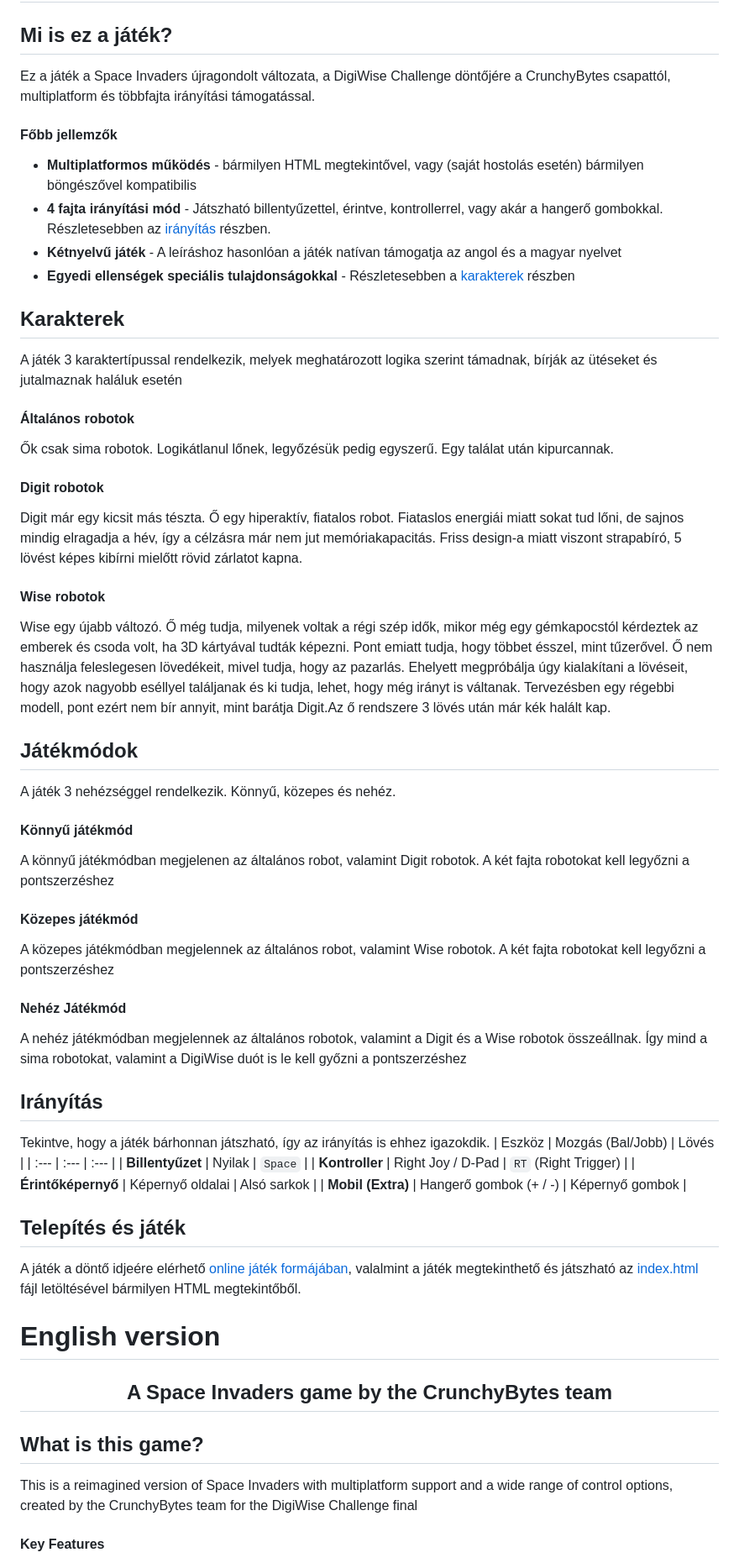
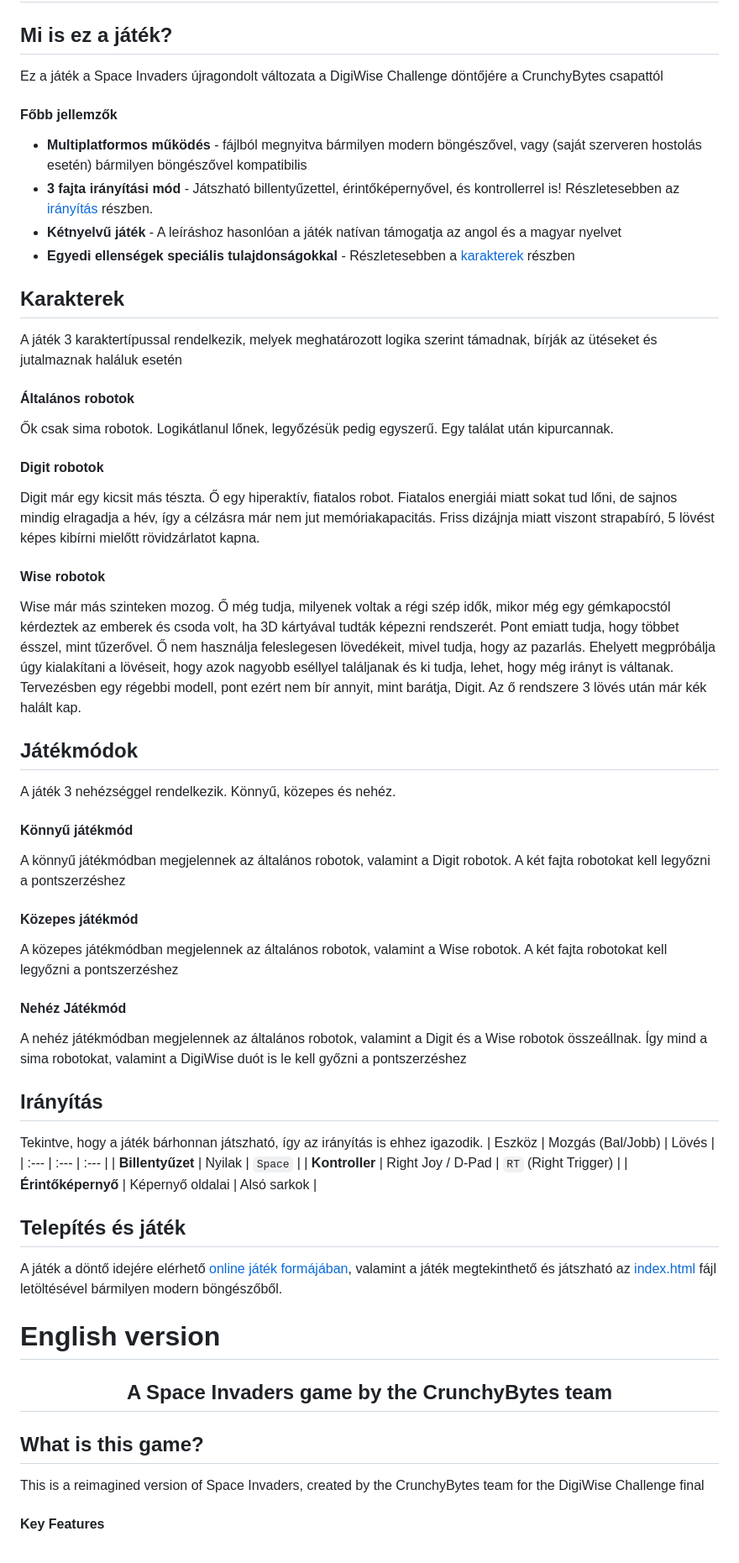
Before and after one commit to QuaternionDev/crunchybytes-space-invaders, a Markdown page: README.md, the part around one of its changes. Shown at 84% size. GitHub-like rendering.

Commit message:
README updated
Logo link and other errosr fixed in README

```diff
--- a/README.md
+++ b/README.md
@@ -14,11 +14,11 @@
 </div>
 
 ## Mi is ez a játék?
-Ez a játék a Space Invaders újragondolt változata, a DigiWise Challenge döntőjére a CrunchyBytes csapattól, multiplatform és többfajta irányítási támogatással.
+Ez a játék a Space Invaders újragondolt változata a DigiWise Challenge döntőjére a CrunchyBytes csapattól
 
 #### Főbb jellemzők
-* **Multiplatformos működés** - bármilyen HTML megtekintővel, vagy (saját hostolás esetén) bármilyen böngészővel kompatibilis
-* **4 fajta irányítási mód** - Játszható billentyűzettel, érintve, kontrollerrel, vagy akár a hangerő gombokkal. Részletesebben az [irányítás](#irányítás) részben.
+* **Multiplatformos működés** - fájlból megnyitva bármilyen modern böngészővel, vagy (saját szerveren hostolás esetén) bármilyen böngészővel kompatibilis
+* **3 fajta irányítási mód** - Játszható billentyűzettel, érintőképernyővel, és kontrollerrel is! Részletesebben az [irányítás](#irányítás) részben.
 * **Kétnyelvű játék** - A leíráshoz hasonlóan a játék natívan támogatja az angol és a magyar nyelvet
 * **Egyedi ellenségek speciális tulajdonságokkal** - Részletesebben a [karakterek](#karakterek) részben
 
@@ -27,31 +27,30 @@ A játék 3 karaktertípussal rendelkezik, melyek meghatározott logika szerint
 #### Általános robotok
 Ők csak sima robotok. Logikátlanul lőnek, legyőzésük pedig egyszerű. Egy találat után kipurcannak.
 #### Digit robotok
-Digit már egy kicsit más tészta. Ő egy hiperaktív, fiatalos robot. Fiataslos energiái miatt sokat tud lőni, de sajnos mindig elragadja a hév, így a célzásra már nem jut memóriakapacitás. Friss design-a miatt viszont strapabíró, 5 lövést képes kibírni mielőtt rövid zárlatot kapna.
+Digit már egy kicsit más tészta. Ő egy hiperaktív, fiatalos robot. Fiatalos energiái miatt sokat tud lőni, de sajnos mindig elragadja a hév, így a célzásra már nem jut memóriakapacitás. Friss dizájnja miatt viszont strapabíró, 5 lövést képes kibírni mielőtt rövidzárlatot kapna.
 #### Wise robotok
-Wise egy újabb változó. Ő még tudja, milyenek voltak a régi szép idők, mikor még egy gémkapocstól kérdeztek az emberek és csoda volt, ha 3D kártyával tudták képezni. Pont emiatt tudja, hogy többet ésszel, mint tűzerővel. Ő nem használja feleslegesen lövedékeit, mivel tudja, hogy az pazarlás. Ehelyett megpróbálja úgy kialakítani a lövéseit, hogy azok nagyobb eséllyel találjanak és ki tudja, lehet, hogy még irányt is váltanak. Tervezésben egy régebbi modell, pont ezért nem bír annyit, mint barátja Digit.Az ő rendszere 3 lövés után már kék halált kap.
+Wise már más szinteken mozog. Ő még tudja, milyenek voltak a régi szép idők, mikor még egy gémkapocstól kérdeztek az emberek és csoda volt, ha 3D kártyával tudták képezni rendszerét. Pont emiatt tudja, hogy többet ésszel, mint tűzerővel. Ő nem használja feleslegesen lövedékeit, mivel tudja, hogy az pazarlás. Ehelyett megpróbálja úgy kialakítani a lövéseit, hogy azok nagyobb eséllyel találjanak és ki tudja, lehet, hogy még irányt is váltanak. Tervezésben egy régebbi modell, pont ezért nem bír annyit, mint barátja, Digit. Az ő rendszere 3 lövés után már kék halált kap.
 
 
 ## Játékmódok
 A játék 3 nehézséggel rendelkezik. Könnyű, közepes és nehéz.
 #### Könnyű játékmód
-A könnyű játékmódban megjelenen az általános robot, valamint Digit robotok. A két fajta robotokat kell legyőzni a pontszerzéshez
+A könnyű játékmódban megjelennek az általános robotok, valamint a Digit robotok. A két fajta robotokat kell legyőzni a pontszerzéshez
 #### Közepes játékmód
-A közepes játékmódban megjelennek az általános robot, valamint Wise robotok. A két fajta robotokat kell legyőzni a pontszerzéshez
+A közepes játékmódban megjelennek az általános robotok, valamint a Wise robotok. A két fajta robotokat kell legyőzni a pontszerzéshez
 #### Nehéz Játékmód
 A nehéz játékmódban megjelennek az általános robotok, valamint a Digit és a Wise robotok összeállnak. Így mind a sima robotokat, valamint a DigiWise duót is le kell győzni a pontszerzéshez
 
 ## Irányítás
-Tekintve, hogy a játék bárhonnan játszható, így az irányítás is ehhez igazokdik.
+Tekintve, hogy a játék bárhonnan játszható, így az irányítás is ehhez igazodik.
 | Eszköz | Mozgás (Bal/Jobb) | Lövés |
 | :--- | :--- | :--- |
 | **Billentyűzet** | Nyilak | `Space` |
 | **Kontroller** | Right Joy / D-Pad | `RT` (Right Trigger) |
 | **Érintőképernyő** | Képernyő oldalai | Alsó sarkok |
-| **Mobil (Extra)** | Hangerő gombok (+ / -) | Képernyő gombok |
 
 ## Telepítés és játék
-A játék a döntő idjeére elérhető [online játék formájában](https://digiwise.bence0327.hu/), valalmint a játék megtekinthető és játszható az [index.html](https://github.com/QuaternionDev/crunchybytes-space-invaders/blob/main/index.html) fájl letöltésével bármilyen HTML megtekintőből.
+A játék a döntő idejére elérhető [online játék formájában](https://quaternion.hu/spaceinvaders/), valamint a játék megtekinthető és játszható az [index.html](https://github.com/QuaternionDev/crunchybytes-space-invaders/blob/main/index.html) fájl letöltésével bármilyen modern böngészőből.
 
 # English version
 <div align="center">
@@ -59,6 +58,6 @@ A játék a döntő idjeére elérhető [online játék formájában](https://di
 </div>
 
 ## What is this game?
-This is a reimagined version of Space Invaders with multiplatform support and a wide range of control options, created by the CrunchyBytes team for the DigiWise Challenge final
+This is a reimagined version of Space Invaders, created by the CrunchyBytes team for the DigiWise Challenge final
 
 #### Key Features
```
Also changed, not shown: other parts of README.md (+4 -5 lines).
